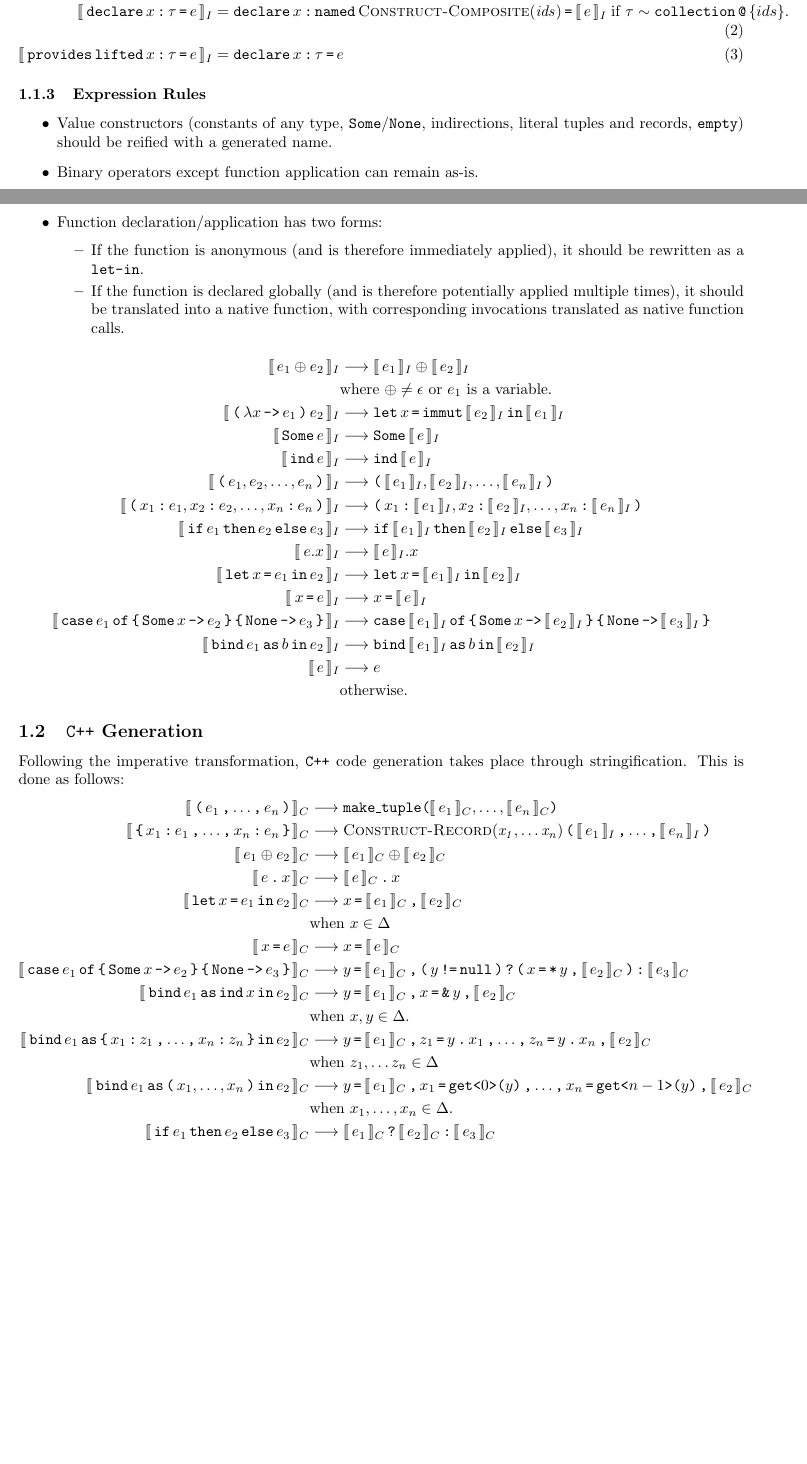
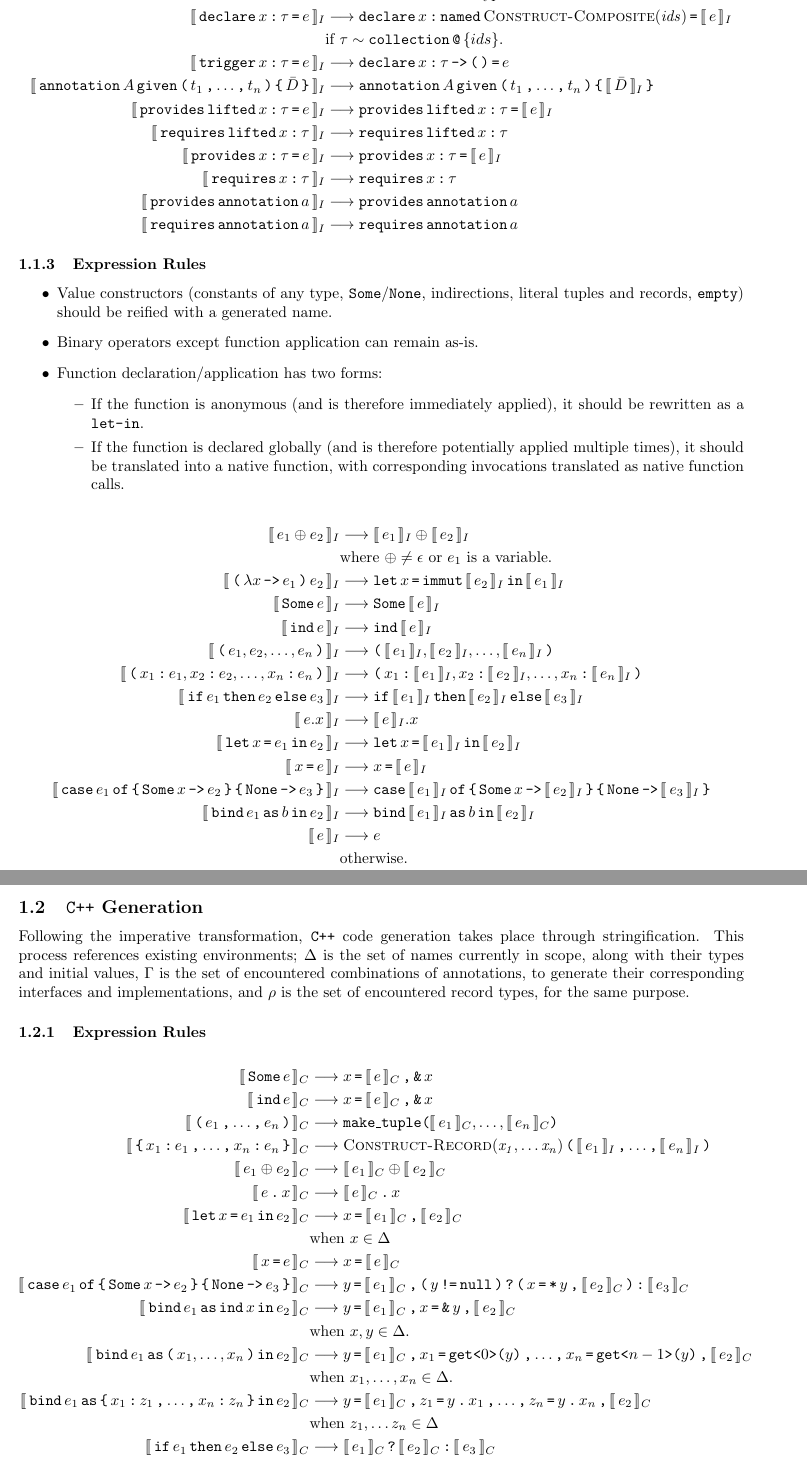
Before and after one commit to DaMSL/K3-Reference, a LaTeX document (K3-Reference.tex, which reads K3-Reference.sty): two parts of pages 1 and 2 of 2 before the commit and two parts of pages 2 and 3 of 3 after it, joined at a grey line, cut at the place of the change, the shorter picture padded with empty space. Compiled offline with pdfLaTeX.

Commit message:
Reorder rules for consistency, add minor rules for some/ind.

```diff
--- a/K3-Reference.sty
+++ b/K3-Reference.sty
@@ -35,6 +35,8 @@
 \defgt[?]{Qt}
 \defgt[*]{Star}
 \defgt[\&]{Amp}
+\defgt["]{DQuote}
+\defgt[']{SQuote}
 
 % Operators
 \defgt[+]{Plus}
@@ -87,8 +89,14 @@
 \defgt[named]{Named}
 
 % Types
+\defgt[bool]{Bool}
+\defgt[byte]{Byte}
+\defgt[double]{Double}
 \defgt[int]{Int}
-\defgt[double]{Double}
+\defgt[real]{Real}
+\defgt[string]{String}
+
+\defgt[composite]{Composite}
 
 \newcommand{\ccall}[3]{%
     \ensuremath{\texttt{#1}\ifthenelse{\equal{#2}{}}{}{\texttt{<}#2\texttt{>}}\texttt{(}#3\texttt{)}}
--- a/K3-Reference.tex
+++ b/K3-Reference.tex
@@ -1,6 +1,7 @@
 \documentclass{article}
 
 \usepackage{amsmath}
+\usepackage{amsfonts}
 \usepackage{stmaryrd}
 \usepackage{fullpage}
 \usepackage{K3-Reference}
@@ -39,16 +40,31 @@
             the relevant lifted attributes and methods.
     \end{itemize}
 %
-    \begin{align}
-        \intI{\gtDeclare x \gtColon \tau \gtIs e}
-            &= \gtDeclare x \gtColon \tau \gtIs \intI{e}
-            \; \text{if $\tau$ is not a collection type.} \\
-        \intI{\gtDeclare x \gtColon \tau \gtIs e}
-            &= \gtDeclare x \gtColon \gtNamed \ConstructComposite{ids} \gtIs \intI{e}
-            \; \text{if $\tau \sim \gtCollection \gtAt \{ids\}$.} \\
-        \intI{\gtProvides \gtLifted x \gtColon \tau \gtIs e}
-            &= \gtDeclare x \gtColon \tau \gtIs e
-    \end{align}
+    \begin{align*}
+        \eqI{\gtDeclare x \gtColon \tau \gtIs e}
+            {\gtDeclare x \gtColon \tau \gtIs \intI{e}}
+            {if $\tau$ is not a collection type.} \\
+        \eqI{\gtDeclare x \gtColon \tau \gtIs e}
+            {\gtDeclare x \gtColon \gtNamed \ConstructComposite{ids} \gtIs \intI{e}}
+            {if $\tau \sim \gtCollection \gtAt \{ids\}$.} \\
+        \eqI{\gtTrigger x \gtColon \tau \gtIs e}
+            {\gtDeclare x \gtColon \tau \gtArrow \gtLP \gtRP \gtIs e}
+            {} \\
+        \eqI{\gtAnnotation A \gtGiven \gtLP t_1 \gtComma \ldots \gtComma t_n \gtRP \gtLB \bar{D} \gtRB}
+            {\gtAnnotation A \gtGiven \gtLP t_1 \gtComma \ldots \gtComma t_n \gtRP \gtLB \intI{\bar{D}} \gtRB}{} \\
+        \eqI{\gtProvides \gtLifted x \gtColon \tau \gtIs e}
+            {\gtProvides \gtLifted x \gtColon \tau \gtIs \intI{e}}{} \\
+        \eqI{\gtRequires \gtLifted x \gtColon \tau}
+            {\gtRequires \gtLifted x \gtColon \tau}{} \\
+        \eqI{\gtProvides x \gtColon \tau \gtIs e}
+            {\gtProvides x \gtColon \tau \gtIs \intI{e}}{} \\
+        \eqI{\gtRequires x \gtColon \tau}
+            {\gtRequires x \gtColon \tau}{} \\
+        \eqI{\gtProvides \gtAnnotation a}
+            {\gtProvides \gtAnnotation a}{} \\
+        \eqI{\gtRequires \gtAnnotation a}
+            {\gtRequires \gtAnnotation a}{}
+    \end{align*}
 
     \subsubsection{Expression Rules}
 
@@ -90,9 +106,16 @@
     \subsection{\texttt{C++} Generation}
 
     Following the imperative transformation, \texttt{C++} code generation takes place through
-    stringification. This is done as follows:
+    stringification. This process references existing environments; $\Delta$ is the set of names
+    currently in scope, along with their types and initial values, $\Gamma$ is the set of
+    encountered combinations of annotations, to generate their corresponding interfaces and
+    implementations, and $\rho$ is the set of encountered record types, for the same purpose.
+
+    \subsubsection{Expression Rules}
 %
     \begin{align*}
+        \eqC{\gtSome e}{x \gtAssign \intC{e} \gtComma \gtAmp x}{} \\
+        \eqC{\gtInd e}{x \gtAssign \intC{e} \gtComma \gtAmp x}{} \\
         \eqC{\gtLP e_1 \gtComma \ldots \gtComma e_n \gtRP}
             {\ccall{make\_tuple}{}{\intC{e_1}, \ldots, \intC{e_n}}}
             {} \\
@@ -114,17 +137,17 @@
         \eqC{\gtBind e_1 \gtAs \gtInd x \gtIn e_2}
             {y \gtAssign \intC{e_1} \gtComma x \gtAssign \gtAmp y \gtComma \intC{e_2}}
             {when $x, y \in \Delta$.} \\
+        \eqC{\gtBind e_1 \gtAs \gtLP x_1, \ldots, x_n \gtRP \gtIn e_2}
+            {y \gtAssign \intC{e_1} \gtComma
+                x_1 \gtAssign \ccall{get}{0}{y} \gtComma \ldots \gtComma
+                x_n \gtAssign \ccall{get}{n - 1}{y} \gtComma
+                \intC{e_2}
+            }{when $x_1, \ldots, x_n \in \Delta$.} \\
         \eqC{\gtBind e_1 \gtAs \gtLB x_1 \gtColon z_1 \gtComma \ldots \gtComma x_n \gtColon z_n \gtRB \gtIn e_2}
             {y \gtAssign \intC{e_1} \gtComma
                 z_1 \gtAssign y \gtDot x_1 \gtComma \ldots \gtComma
                 z_n \gtAssign y \gtDot x_n \gtComma
                 \intC{e_2}}
             {when $z_1, \ldots z_n \in \Delta$} \\
-        \eqC{\gtBind e_1 \gtAs \gtLP x_1, \ldots, x_n \gtRP \gtIn e_2}
-            {y \gtAssign \intC{e_1} \gtComma
-                x_1 \gtAssign \ccall{get}{0}{y} \gtComma \ldots \gtComma
-                x_n \gtAssign \ccall{get}{n - 1}{y} \gtComma
-                \intC{e_2}
-            }{when $x_1, \ldots, x_n \in \Delta$.} \\
         \eqC{\gtIf e_1 \gtThen e_2 \gtElse e_3}{\intC{e_1} \gtQt \intC{e_2} \gtColon \intC{e_3}}{} \\
     \end{align*}
```
Also changed, not shown: K3-Reference.tex (2 more changed lines).
